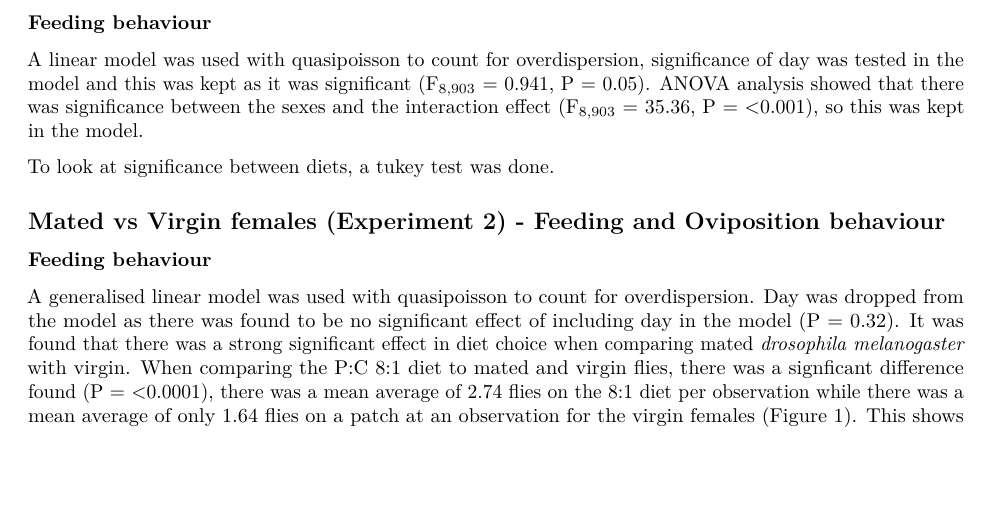
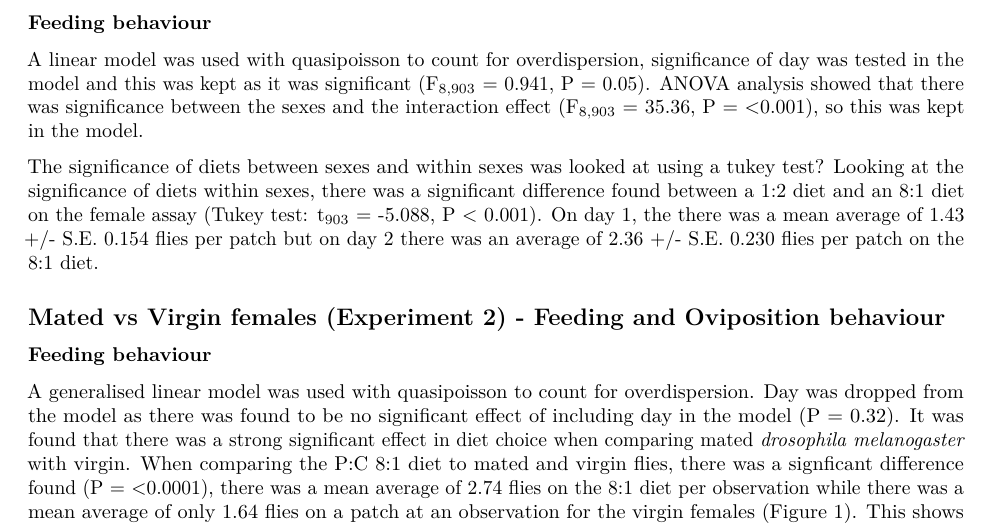
Before and after one commit to katherinemillar02/effects-of-dietary-choice-on-lifespan-in-drosophila-melanogaster, an R Markdown document (Experimental Write-up.Rmd): part of page 1 of 6, cut so that both start at the same text, the shorter picture padded with empty space. Rendered offline with R 4.5, knitr and Pandoc, then LaTeX, with nearby package versions; code that draws random numbers runs with fixed seeds of ours; some code elsewhere in the file could not run offline.

Commit message:
Adding to the write-up for feeding behaviour experiment - doing a tukey analysis.

```diff
--- a/Experimental Write-up.Rmd
+++ b/Experimental Write-up.Rmd
@@ -29,7 +29,7 @@ source(here("scripts", "Experiment 3.R"))
 
 A linear model was used with quasipoisson to count for overdispersion, significance of day was tested in the model and this was kept as it was significant (F~8,903~ = 0.941, P = 0.05). ANOVA analysis showed that there was significance between the sexes and the interaction effect (F~8,903~ = 35.36, P = <0.001), so this was kept in the model.
 
-To look at significance between diets, a tukey test was done.
+The significance of diets between sexes and within sexes was looked at using a tukey test? Looking at the significance of diets within sexes, there was a significant difference found between a 1:2 diet and an 8:1 diet on the female assay (Tukey test: t~903~ = -5.088, P < 0.001). On day 1, the there was a mean average of 1.43 +/- S.E. 0.154 flies per patch but on day 2 there was an average of 2.36 +/- S.E. 0.230 flies per patch on the 8:1 diet.
 
 
 ## Mated vs Virgin females (Experiment 2) - Feeding and Oviposition behaviour
```
